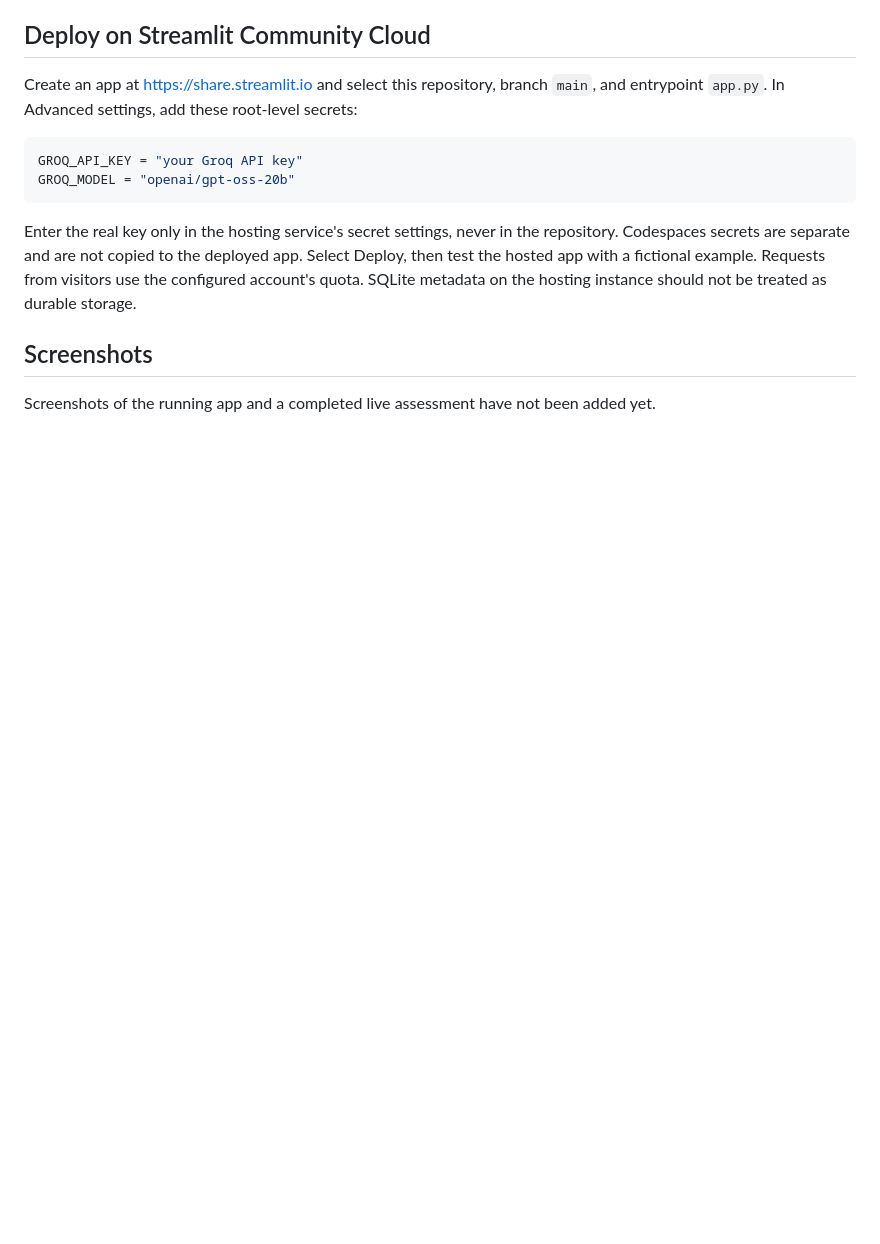
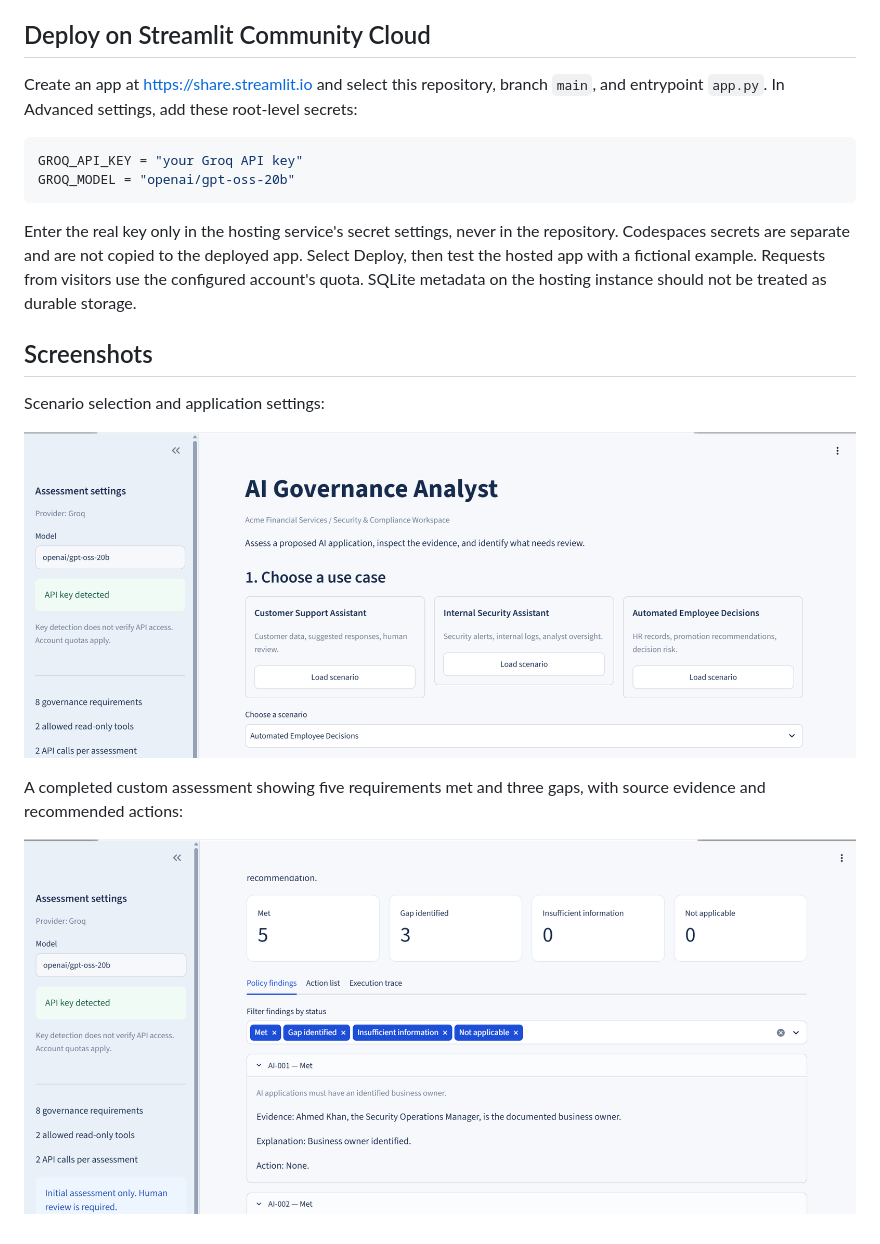
Before and after one commit to Haziq717/del-ai-governance, a Markdown page: README.md, the part around the change. Rendered like a GitHub page; pictures changed too: screenshots/assessment.png (added), screenshots/input.png (added); blank space fills up the shorter version.

Commit message:
Add application screenshots to README

```diff
--- a/README.md
+++ b/README.md
@@ -93,4 +93,10 @@ Enter the real key only in the hosting service's secret settings, never in the r
 
 ## Screenshots
 
-Screenshots of the running app and a completed live assessment have not been added yet.
+Scenario selection and application settings:
+
+![Scenario selection screen](screenshots/input.png)
+
+A completed custom assessment showing five requirements met and three gaps, with source evidence and recommended actions:
+
+![Assessment results and policy findings](screenshots/assessment.png)
```
